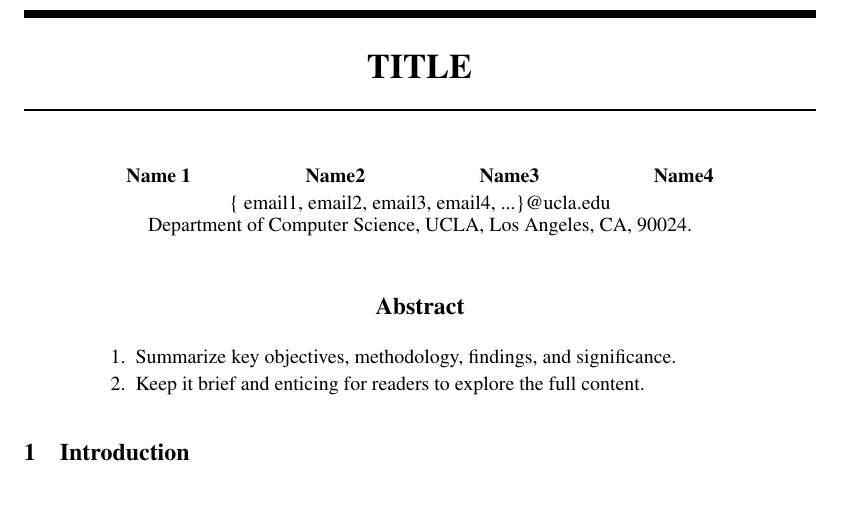
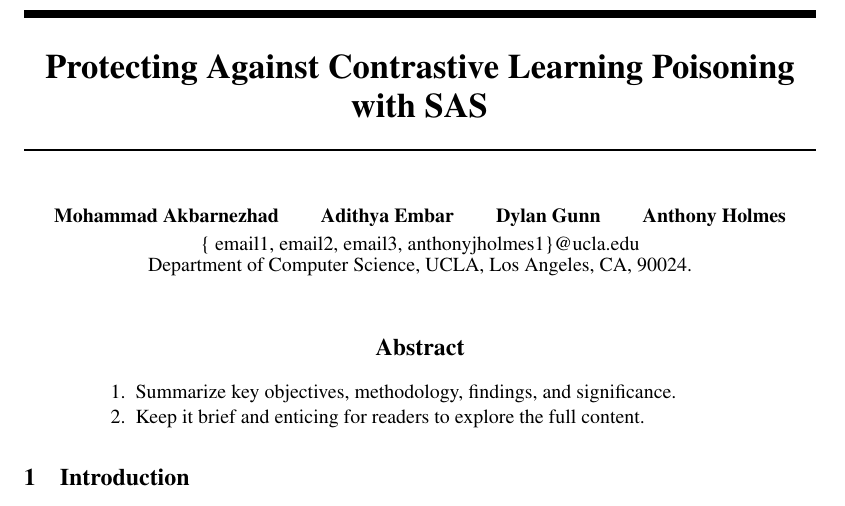
Before and after one commit to anthonyjholmes1/com-sci-260D-Fall23, a LaTeX paper (Report/main.tex): part of page 1 of 5, cut at the place of the change. Compiled offline with pdfLaTeX.

Commit message:
Fixed title and names

```diff
--- a/Report/main.tex
+++ b/Report/main.tex
@@ -134,7 +134,7 @@
 \newcommand{\DISPEL}{\textsc{Dispel}\xspace}
 \newcommand{\SPARE}{\textsc{Spare}\xspace}
 
-\title{TITLE}
+\title{Protecting Against Contrastive Learning Poisoning with SAS}
 
 % The \author macro works with any number of authors. There are two commands
 % used to separate the names and addresses of multiple authors: \And and \AND.
@@ -145,15 +145,15 @@
 % \AND instead of \And before the third author name.
 
 \author{%
-  Name 1 \\
+Mohammad Akbarnezhad\\
    \And
-  Name2\\
+   Adithya Embar\\
    \And
-    Name3\\
+   Dylan Gunn\\
    \And
-  Name4 \\
+   Anthony Holmes \\
   \And \vspace{-9mm}\\
-  \{ email1, email2, email3, email4, ...\}@ucla.edu\\
+  \{ email1, email2, email3, anthonyjholmes1\}@ucla.edu\\
   Department of Computer Science, UCLA, Los Angeles, CA, 90024.\\
 }
 
```
